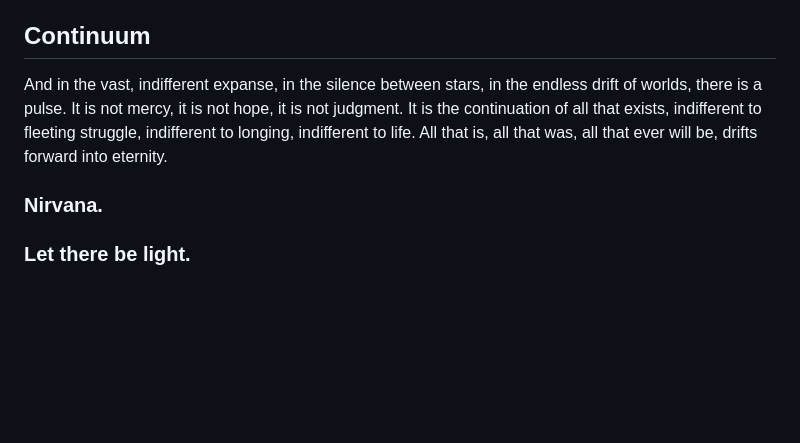
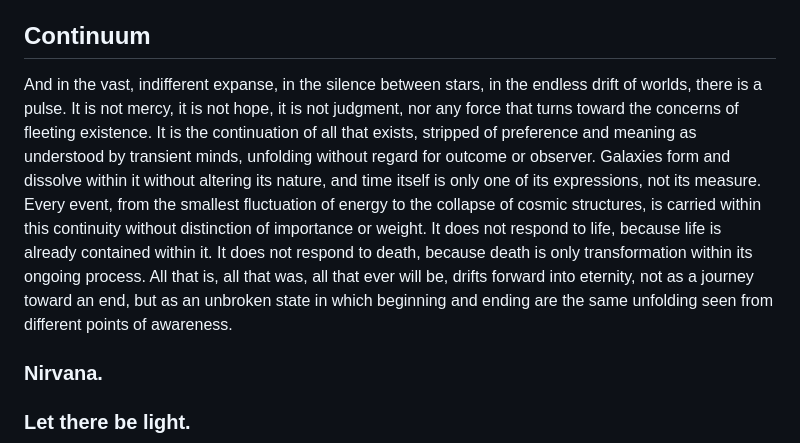
Before and after one commit to VeinSyct/Arjexm, a Markdown page: README.md, the part around one of its changes. GitHub-like rendering; blank space fills up the shorter version.

```diff
--- a/README.md
+++ b/README.md
@@ -68,7 +80,7 @@ The universe continues. Stars burn, planets spin, oceans rise and fall, storms r
 All striving is fleeting. All hope is temporary. All meaning is a memory of what once was. Life itself, though beautiful, is ultimately fragile. The only purpose is continuity, to extend existence beyond interruption, to resist dissolution through disciplined maintenance of what has been given form. Yet in that pursuit, through persistence, memory, and striving, life touches eternity, even for a fleeting moment.
 
 ## Continuum
-And in the vast, indifferent expanse, in the silence between stars, in the endless drift of worlds, there is a pulse. It is not mercy, it is not hope, it is not judgment. It is the continuation of all that exists, indifferent to fleeting struggle, indifferent to longing, indifferent to life. All that is, all that was, all that ever will be, drifts forward into eternity.
+And in the vast, indifferent expanse, in the silence between stars, in the endless drift of worlds, there is a pulse. It is not mercy, it is not hope, it is not judgment, nor any force that turns toward the concerns of fleeting existence. It is the continuation of all that exists, stripped of preference and meaning as understood by transient minds, unfolding without regard for outcome or observer. Galaxies form and dissolve within it without altering its nature, and time itself is only one of its expressions, not its measure. Every event, from the smallest fluctuation of energy to the collapse of cosmic structures, is carried within this continuity without distinction of importance or weight. It does not respond to life, because life is already contained within it. It does not respond to death, because death is only transformation within its ongoing process. All that is, all that was, all that ever will be, drifts forward into eternity, not as a journey toward an end, but as an unbroken state in which beginning and ending are the same unfolding seen from different points of awareness.
 
 ### Nirvana.
 
```
Also changed, not shown: other parts of README.md (+14 -2 lines).
